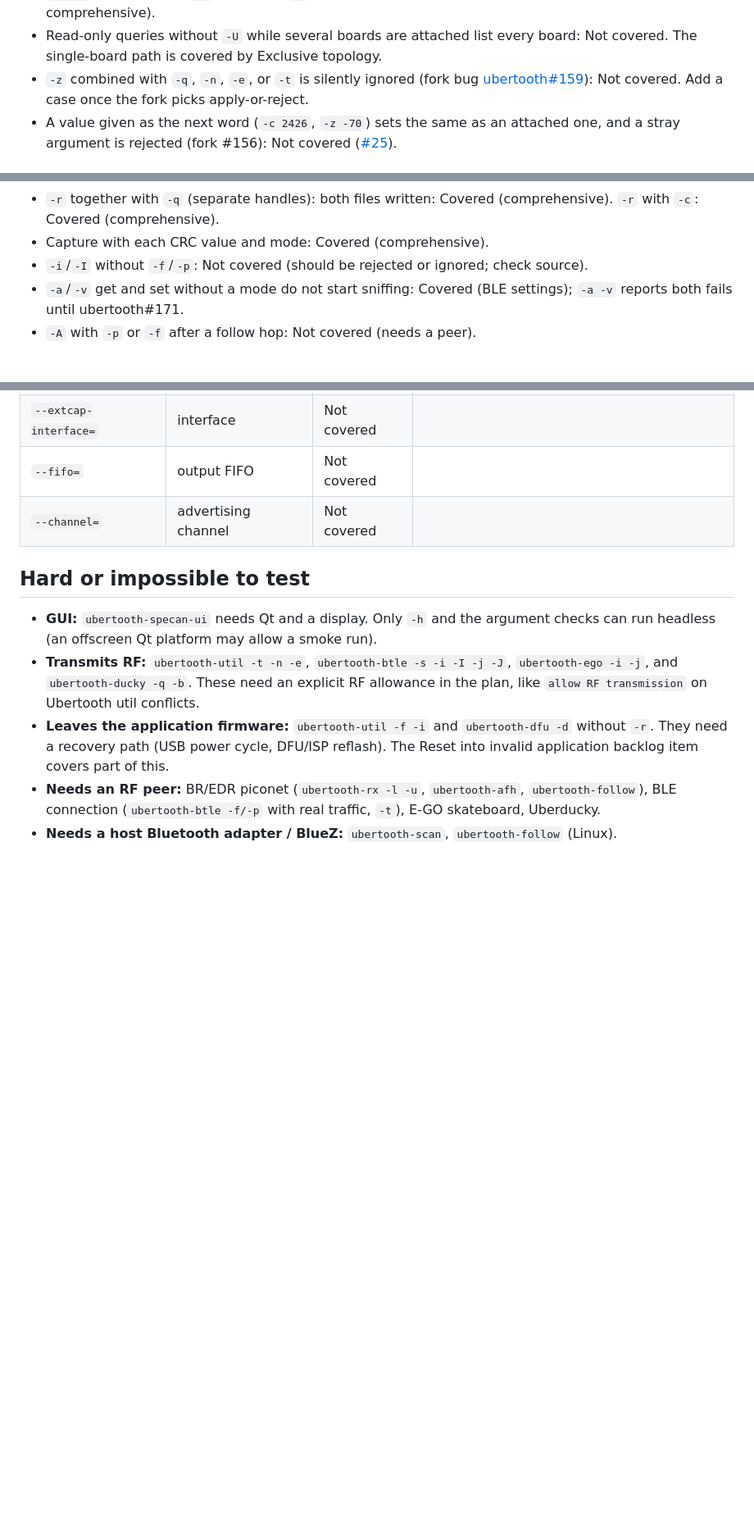
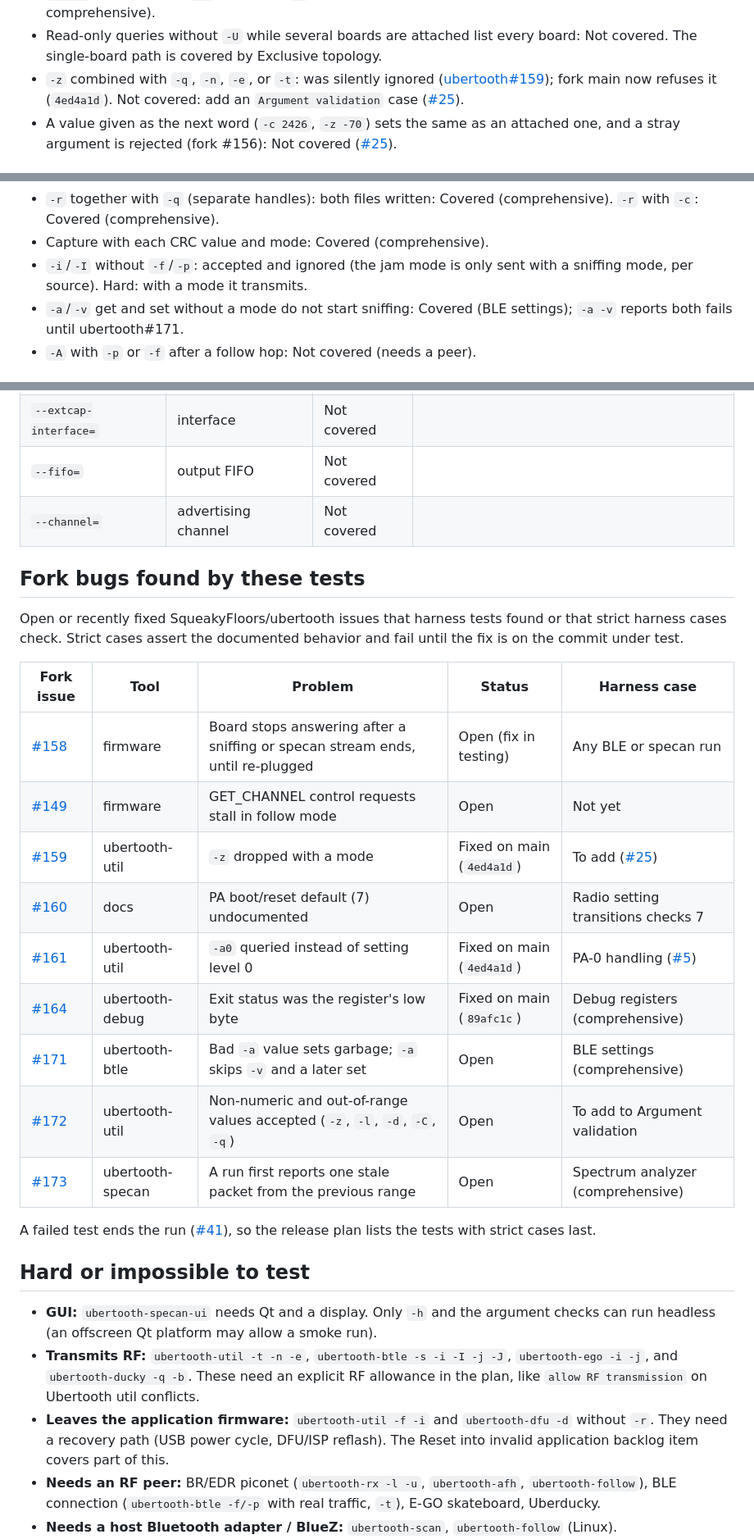
Before and after one commit to SqueakyFloors/ubertooth-test-harness, a Markdown page: COVERAGE.md, 3 parts joined by grey strips. Shown at 82% size. GitHub-like rendering; blank space fills up the shorter version.

```diff
--- a/COVERAGE.md
+++ b/COVERAGE.md
@@ -83,7 +83,7 @@ Combinations to test:
 - `-f`/`-i` combined with another mode is rejected: Not covered (risk: an accepted pair strands the board).
 - `-U all` with a setter (`-a5`) or mode (`-x`) is rejected with no change: Covered (Argument validation, comprehensive).
 - Read-only queries without `-U` while several boards are attached list every board: Not covered. The single-board path is covered by Exclusive topology.
-- `-z` combined with `-q`, `-n`, `-e`, or `-t` is silently ignored (fork bug [ubertooth#159](https://github.com/SqueakyFloors/ubertooth/issues/159)): Not covered. Add a case once the fork picks apply-or-reject.
+- `-z` combined with `-q`, `-n`, `-e`, or `-t`: was silently ignored ([ubertooth#159](https://github.com/SqueakyFloors/ubertooth/issues/159)); fork main now refuses it (`4ed4a1d`). Not covered: add an `Argument validation` case ([#25](https://github.com/SqueakyFloors/ubertooth-test-harness/issues/25)).
 - A value given as the next word (`-c 2426`, `-z -70`) sets the same as an attached one, and a stray argument is rejected (fork #156): Not covered ([#25](https://github.com/SqueakyFloors/ubertooth-test-harness/issues/25)).
 
 ## ubertooth-btle
@@ -115,7 +115,7 @@ Combinations to test:
 - Repeated capture options are first-wins and the extra file is never created (`-r -r`, `-q -c`, `-c -q`): Covered (comprehensive).
 - `-r` together with `-q` (separate handles): both files written: Covered (comprehensive). `-r` with `-c`: Covered (comprehensive).
 - Capture with each CRC value and mode: Covered (comprehensive).
-- `-i`/`-I` without `-f`/`-p`: Not covered (should be rejected or ignored; check source).
+- `-i`/`-I` without `-f`/`-p`: accepted and ignored (the jam mode is only sent with a sniffing mode, per source). Hard: with a mode it transmits.
 - `-a`/`-v` get and set without a mode do not start sniffing: Covered (BLE settings); `-a -v` reports both fails until ubertooth#171.
 - `-A` with `-p` or `-f` after a follow hop: Not covered (needs a peer).
 
@@ -306,6 +306,26 @@ Combinations: two or more of `-f`/`-r`/`-i` (last-wins on `do_mode`?): Not cover
 | `--fifo=` | output FIFO | Not covered | |
 | `--channel=` | advertising channel | Not covered | |
 
+## Fork bugs found by these tests
+
+Open or recently fixed SqueakyFloors/ubertooth issues that harness tests found
+or that strict harness cases check. Strict cases assert the documented behavior
+and fail until the fix is on the commit under test.
+
+| Fork issue | Tool | Problem | Status | Harness case |
+|---|---|---|---|---|
+| [#158](https://github.com/SqueakyFloors/ubertooth/issues/158) | firmware | Board stops answering after a sniffing or specan stream ends, until re-plugged | Open (fix in testing) | Any BLE or specan run |
+| [#149](https://github.com/SqueakyFloors/ubertooth/issues/149) | firmware | GET_CHANNEL control requests stall in follow mode | Open | Not yet |
+| [#159](https://github.com/SqueakyFloors/ubertooth/issues/159) | ubertooth-util | `-z` dropped with a mode | Fixed on main (`4ed4a1d`) | To add ([#25](https://github.com/SqueakyFloors/ubertooth-test-harness/issues/25)) |
+| [#160](https://github.com/SqueakyFloors/ubertooth/issues/160) | docs | PA boot/reset default (7) undocumented | Open | Radio setting transitions checks 7 |
+| [#161](https://github.com/SqueakyFloors/ubertooth/issues/161) | ubertooth-util | `-a0` queried instead of setting level 0 | Fixed on main (`4ed4a1d`) | PA-0 handling ([#5](https://github.com/SqueakyFloors/ubertooth-test-harness/issues/5)) |
+| [#164](https://github.com/SqueakyFloors/ubertooth/issues/164) | ubertooth-debug | Exit status was the register's low byte | Fixed on main (`89afc1c`) | Debug registers (comprehensive) |
+| [#171](https://github.com/SqueakyFloors/ubertooth/issues/171) | ubertooth-btle | Bad `-a` value sets garbage; `-a` skips `-v` and a later set | Open | BLE settings (comprehensive) |
+| [#172](https://github.com/SqueakyFloors/ubertooth/issues/172) | ubertooth-util | Non-numeric and out-of-range values accepted (`-z`, `-l`, `-d`, `-C`, `-q`) | Open | To add to Argument validation |
+| [#173](https://github.com/SqueakyFloors/ubertooth/issues/173) | ubertooth-specan | A run first reports one stale packet from the previous range | Open | Spectrum analyzer (comprehensive) |
+
+A failed test ends the run ([#41](https://github.com/SqueakyFloors/ubertooth-test-harness/issues/41)), so the release plan lists the tests with strict cases last.
+
 ## Hard or impossible to test
 
 - **GUI:** `ubertooth-specan-ui` needs Qt and a display. Only `-h` and the
```
Also changed, not shown: other parts of COVERAGE.md (+15 -10 lines).
